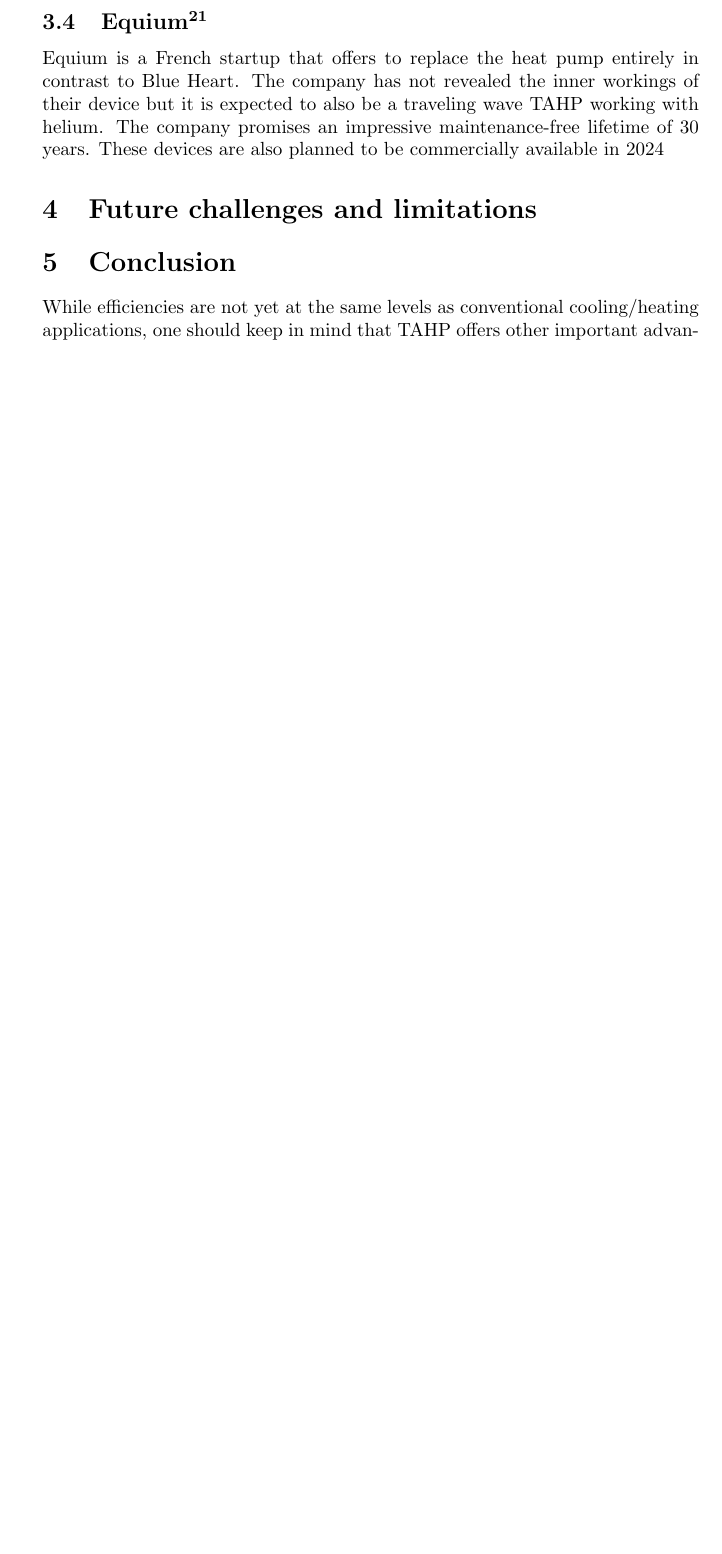
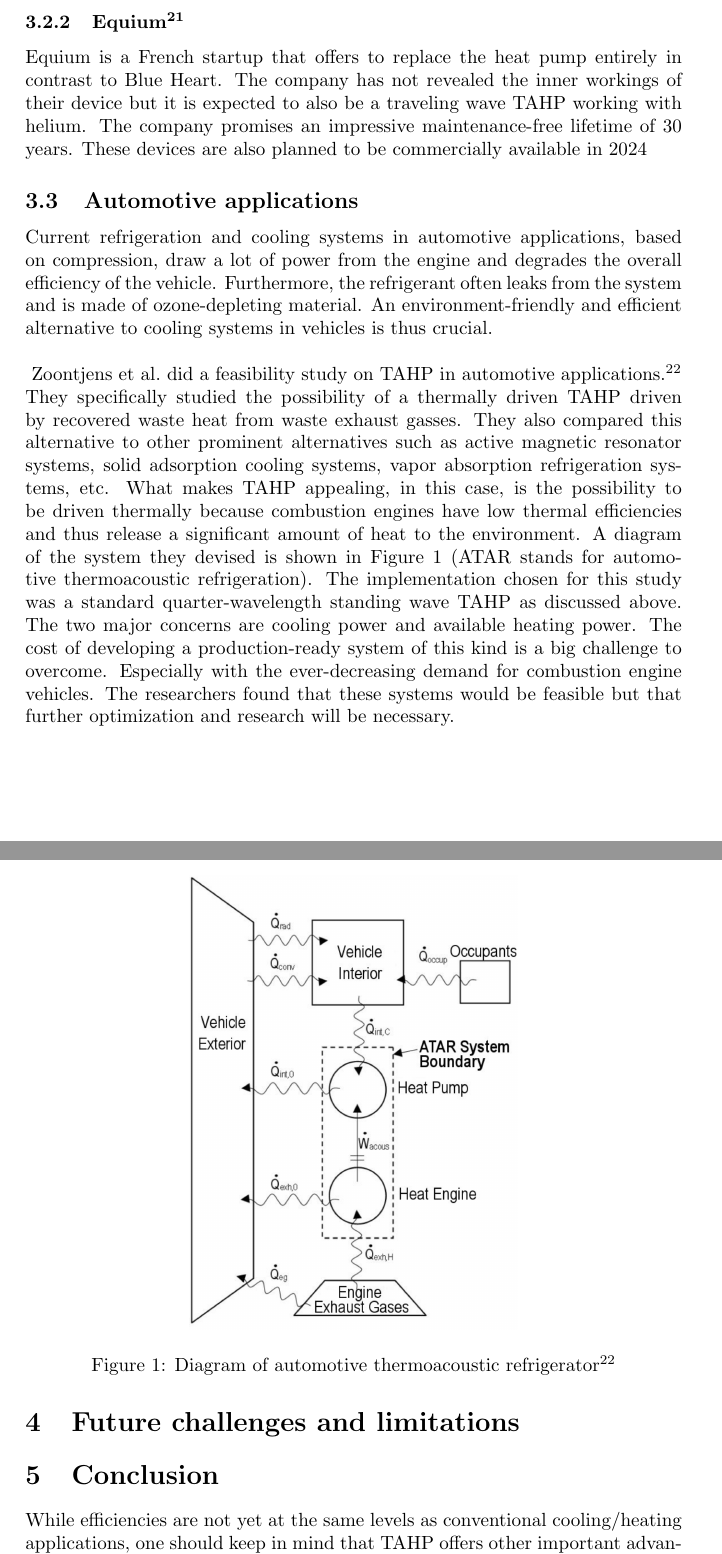
Before and after one commit to thomasmeylaers/ET-paper, a LaTeX paper (paper.tex): part of page 11 of 13 before the commit and two parts of pages 10 and 11 of 13 after it, the two joined at a grey line, cut so that both start at the same text, the shorter picture padded with empty space. Compiled offline with pdfLaTeX.

Commit message:
added automotive

```diff
--- a/paper.tex
+++ b/paper.tex
@@ -1,4 +1,4 @@
-\documentclass{article}
+\documentclass[a4paper]{article}
 \usepackage{graphicx} % Required for inserting images
 \usepackage{enumerate}% http://ctan.org/pkg/enumerate
 \usepackage[superscript,biblabel]{cite}
@@ -129,7 +129,17 @@ Blue Heart is a Dutch spinoff of the Organisation for Applied Scientific Researc
 \newpara{}
 A Blue Heart device would operate with source temperatures between -20 degrees to 50 degrees Celsius and with sink temperatures between 7 degrees and 80 degrees Celsius. It would also have a capacity of 6 kW. The company plans to make the device commercially available in 2024.
-\subsection{Equium\cite{equium}}
+\subsubsection{Equium\cite{equium}}
 Equium is a French startup that offers to replace the heat pump entirely in contrast to Blue Heart. The company has not revealed the inner workings of their device but it is expected to also be a traveling wave TAHP working with helium. The company promises an impressive maintenance-free lifetime of 30 years. These devices are also planned to be commercially available in 2024
+\subsection{Automotive applications}
+Current refrigeration and cooling systems in automotive applications, based on compression, draw a lot of power from the engine and degrades the overall efficiency of the vehicle. Furthermore, the refrigerant often leaks from the system and is made of ozone-depleting material. An environment-friendly and efficient alternative to cooling systems in vehicles is thus crucial.
+\newpara{}
+Zoontjens et al.\ did a feasibility study on TAHP in automotive applications\cite{zoontjens2005feasibility}. They specifically studied the possibility of a thermally driven TAHP driven by recovered waste heat from waste exhaust gasses. They also compared this alternative to other prominent alternatives such as active magnetic resonator systems, solid adsorption cooling systems, vapor absorption refrigeration systems, etc.  What makes TAHP appealing, in this case, is the possibility to be driven thermally because combustion engines have low thermal efficiencies and thus release a significant amount of heat to the environment. A diagram of the system they devised is shown in Figure~\ref{automotiveDiagram} (ATAR stands for automotive thermoacoustic refrigeration).
+\begin{figure}[h]
+  \centering
+  \includegraphics[width=0.5\textwidth]{images/automotive.png}
+  \caption{Diagram of automotive thermoacoustic refrigerator\cite{zoontjens2005feasibility}}\label{automotiveDiagram}
+\end{figure}
+The implementation chosen for this study was a standard quarter-wavelength standing wave TAHP as discussed above. The two major concerns are cooling power and available heating power. The cost of developing a production-ready system of this kind is a big challenge to overcome. Especially with the ever-decreasing demand for combustion engine vehicles. The researchers found that these systems would be feasible but that further optimization and research will be necessary.
 \section{Future challenges and limitations}
 
 \section{Conclusion}
```
Also changed, not shown: images/automotive.png (added), paper.bbl, paper.pdf, paper.tex (4 more changed lines), 7 other files.
